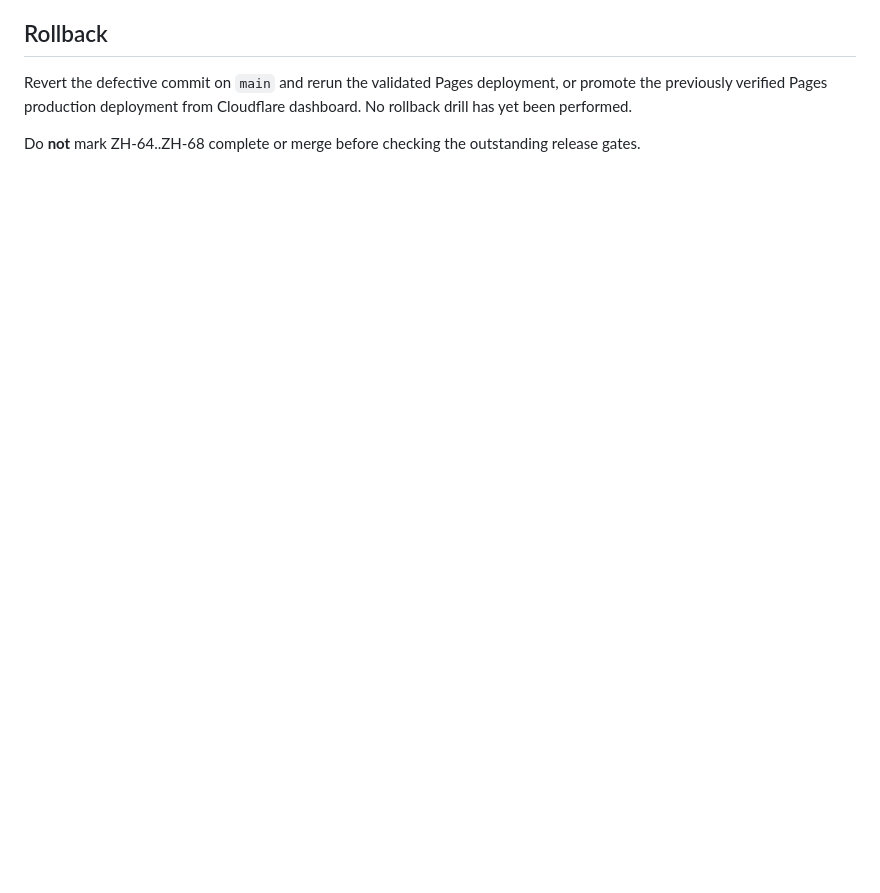
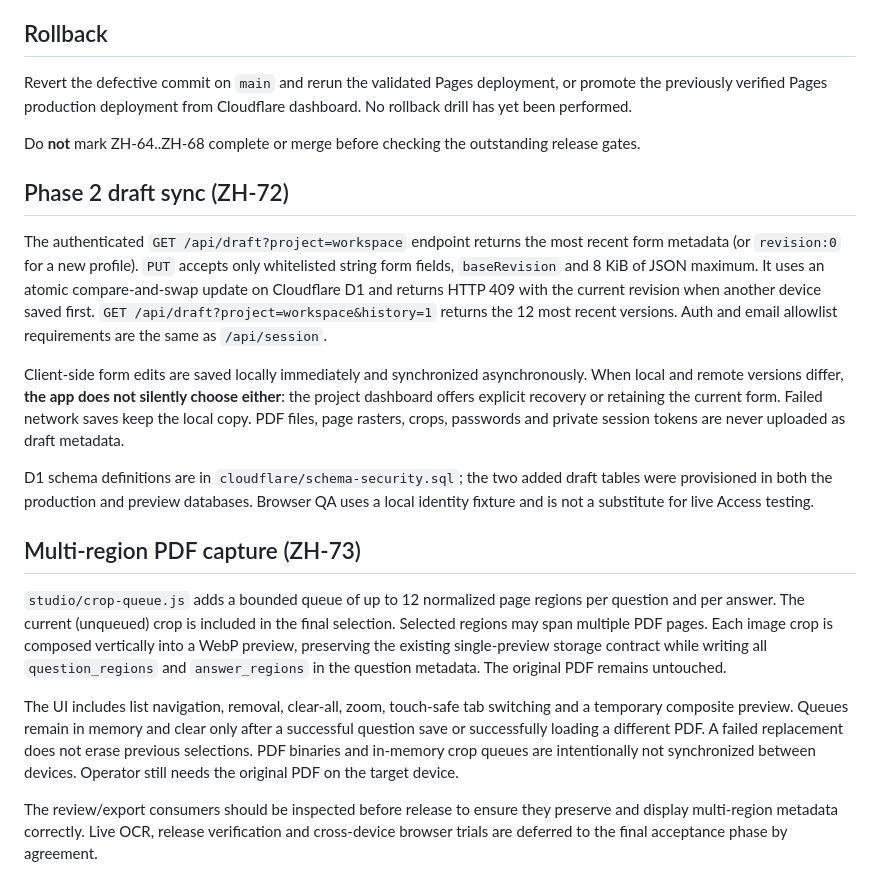
Before and after one commit to mrst10578/Selection-Studio, a Markdown page: cloudflare/README.md, the part around the change. GitHub-like rendering; blank space fills up the shorter version.

Commit message:
docs(ZH-72/73): specify secure draft protocol, crop queue limits and release gates

```diff
--- a/cloudflare/README.md
+++ b/cloudflare/README.md
@@ -34,3 +34,19 @@
 Revert the defective commit on `main` and rerun the validated Pages deployment, or promote the previously verified Pages production deployment from Cloudflare dashboard. No rollback drill has yet been performed.
 
 Do **not** mark ZH-64..ZH-68 complete or merge before checking the outstanding release gates.
+
+## Phase 2 draft sync (ZH-72)
+
+The authenticated `GET /api/draft?project=workspace` endpoint returns the most recent form metadata (or `revision:0` for a new profile). `PUT` accepts only whitelisted string form fields, `baseRevision` and 8 KiB of JSON maximum. It uses an atomic compare-and-swap update on Cloudflare D1 and returns HTTP 409 with the current revision when another device saved first. `GET /api/draft?project=workspace&history=1` returns the 12 most recent versions. Auth and email allowlist requirements are the same as `/api/session`.
+
+Client-side form edits are saved locally immediately and synchronized asynchronously. When local and remote versions differ, **the app does not silently choose either**: the project dashboard offers explicit recovery or retaining the current form. Failed network saves keep the local copy. PDF files, page rasters, crops, passwords and private session tokens are never uploaded as draft metadata.
+
+D1 schema definitions are in `cloudflare/schema-security.sql`; the two added draft tables were provisioned in both the production and preview databases. Browser QA uses a local identity fixture and is not a substitute for live Access testing.
+
+## Multi-region PDF capture (ZH-73)
+
+`studio/crop-queue.js` adds a bounded queue of up to 12 normalized page regions per question and per answer. The current (unqueued) crop is included in the final selection. Selected regions may span multiple PDF pages. Each image crop is composed vertically into a WebP preview, preserving the existing single-preview storage contract while writing all `question_regions` and `answer_regions` in the question metadata. The original PDF remains untouched.
+
+The UI includes list navigation, removal, clear-all, zoom, touch-safe tab switching and a temporary composite preview. Queues remain in memory and clear only after a successful question save or successfully loading a different PDF. A failed replacement does not erase previous selections. PDF binaries and in-memory crop queues are intentionally not synchronized between devices. Operator still needs the original PDF on the target device.
+
+The review/export consumers should be inspected before release to ensure they preserve and display multi-region metadata correctly. Live OCR, release verification and cross-device browser trials are deferred to the final acceptance phase by agreement.
```
